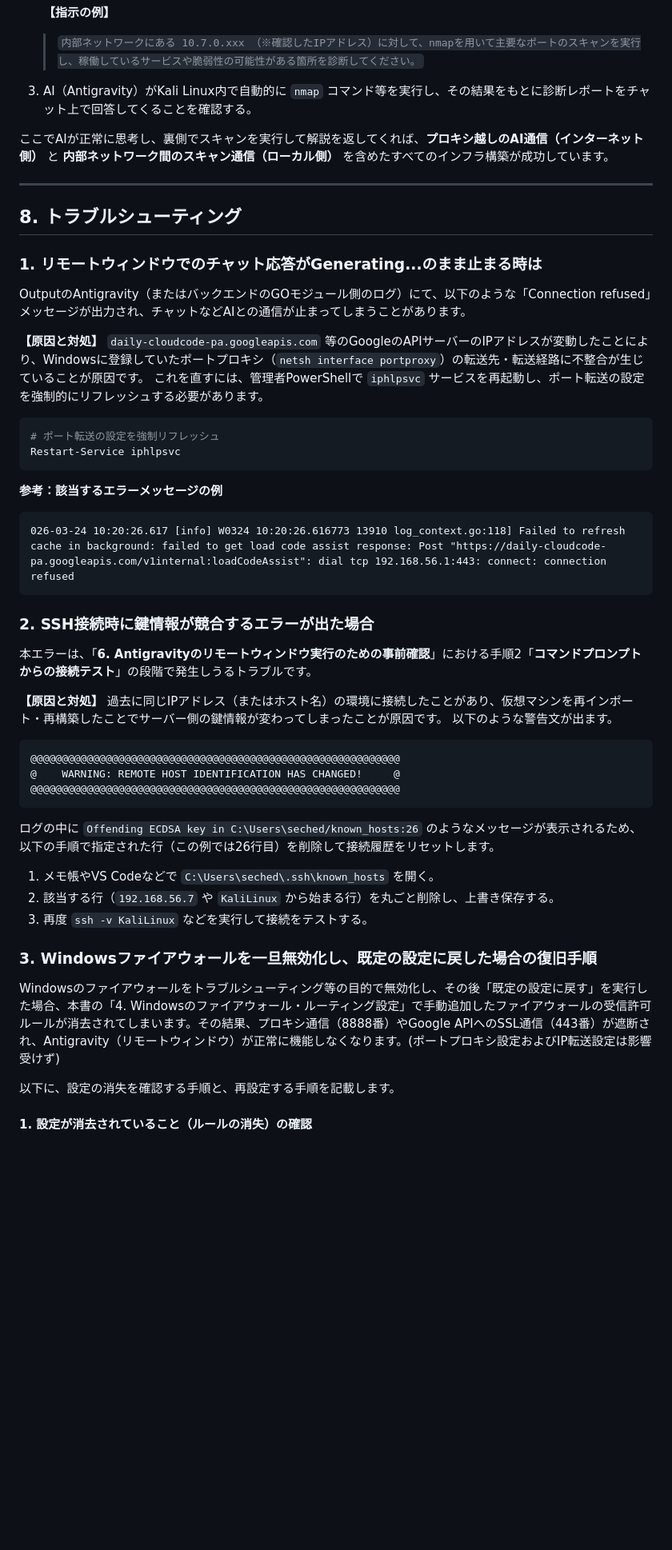
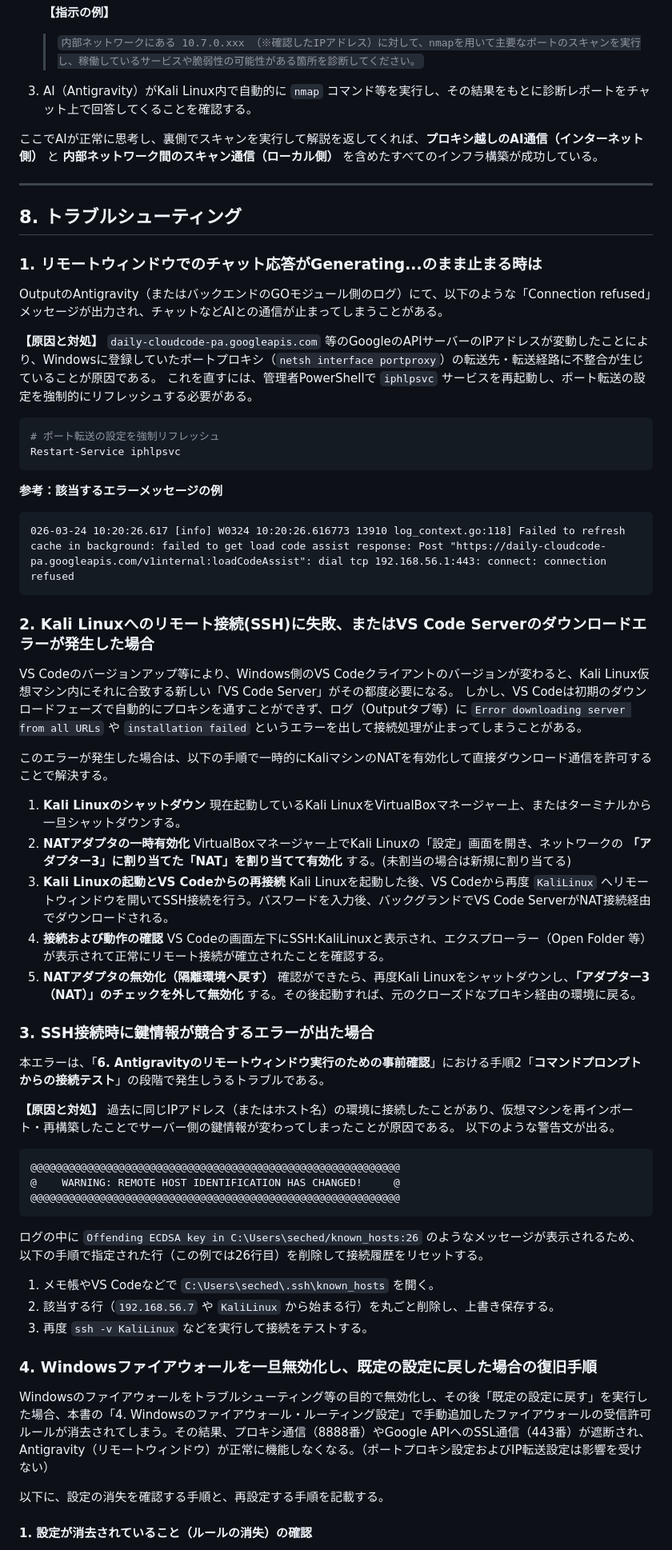
Before and after one commit to Seched-Yoneda/seched-virtual-ics-labs, a Markdown page: security-lab-manager/AIエージェントを活用したKali Linux診断環境セットアップ手順.md, the part around one of its changes. Shown at 80% size. GitHub-like rendering; blank space fills up the shorter version.

````diff
--- a/security-lab-manager/AIエージェントを活用したKali Linux診断環境セットアップ手順.md
+++ b/security-lab-manager/AIエージェントを活用したKali Linux診断環境セットアップ手順.md
@@ -305,23 +320,20 @@ VS Codeのリモート設定で変更した内容は、バックグラウンド
 
 3. AI（Antigravity）がKali Linux内で自動的に `nmap` コマンド等を実行し、その結果をもとに診断レポートをチャット上で回答してくることを確認する。
 
-ここでAIが正常に思考し、裏側でスキャンを実行して解説を返してくれば、**プロキシ越しのAI通信（インターネット側）** と **内部ネットワーク間のスキャン通信（ローカル側）** を含めたすべてのインフラ構築が成功しています。
-
-
-
-
+ここでAIが正常に思考し、裏側でスキャンを実行して解説を返してくれば、**プロキシ越しのAI通信（インターネット側）** と **内部ネットワーク間のスキャン通信（ローカル側）** を含めたすべてのインフラ構築が成功している。
 
 ---
 
 ## 8. トラブルシューティング
 
+
 ### 1. リモートウィンドウでのチャット応答がGenerating...のまま止まる時は
 
-OutputのAntigravity（またはバックエンドのGOモジュール側のログ）にて、以下のような「Connection refused」メッセージが出力され、チャットなどAIとの通信が止まってしまうことがあります。
+OutputのAntigravity（またはバックエンドのGOモジュール側のログ）にて、以下のような「Connection refused」メッセージが出力され、チャットなどAIとの通信が止まってしまうことがある。
 
 **【原因と対処】**
-`daily-cloudcode-pa.googleapis.com` 等のGoogleのAPIサーバーのIPアドレスが変動したことにより、Windowsに登録していたポートプロキシ（`netsh interface portproxy`）の転送先・転送経路に不整合が生じていることが原因です。
-これを直すには、管理者PowerShellで `iphlpsvc` サービスを再起動し、ポート転送の設定を強制的にリフレッシュする必要があります。
+`daily-cloudcode-pa.googleapis.com` 等のGoogleのAPIサーバーのIPアドレスが変動したことにより、Windowsに登録していたポートプロキシ（`netsh interface portproxy`）の転送先・転送経路に不整合が生じていることが原因である。
+これを直すには、管理者PowerShellで `iphlpsvc` サービスを再起動し、ポート転送の設定を強制的にリフレッシュする必要がある。
 
 ```powershell
 # ポート転送の設定を強制リフレッシュ
@@ -333,13 +345,31 @@ Restart-Service iphlpsvc
 026-03-24 10:20:26.617 [info] W0324 10:20:26.616773 13910 log_context.go:118] Failed to refresh cache in background: failed to get load code assist response: Post "https://daily-cloudcode-pa.googleapis.com/v1internal:loadCodeAssist": dial tcp 192.168.56.1:443: connect: connection refused
 ```
 
-### 2. SSH接続時に鍵情報が競合するエラーが出た場合
+### 2. Kali Linuxへのリモート接続(SSH)に失敗、またはVS Code Serverのダウンロードエラーが発生した場合
 
-本エラーは、「**6. Antigravityのリモートウィンドウ実行のための事前確認**」における手順2「**コマンドプロンプトからの接続テスト**」の段階で発生しうるトラブルです。
+VS Codeのバージョンアップ等により、Windows側のVS Codeクライアントのバージョンが変わると、Kali Linux仮想マシン内にそれに合致する新しい「VS Code Server」がその都度必要になる。
+しかし、VS Codeは初期のダウンロードフェーズで自動的にプロキシを通すことができず、ログ（Outputタブ等）に `Error downloading server from all URLs` や `installation failed` というエラーを出して接続処理が止まってしまうことがある。
+
+このエラーが発生した場合は、以下の手順で一時的にKaliマシンのNATを有効化して直接ダウンロード通信を許可することで解決する。
+
+1. **Kali Linuxのシャットダウン**
+   現在起動しているKali LinuxをVirtualBoxマネージャー上、またはターミナルから一旦シャットダウンする。
+2. **NATアダプタの一時有効化**
+   VirtualBoxマネージャー上でKali Linuxの「設定」画面を開き、ネットワークの **「アダプター3」に割り当てた「NAT」を割り当てて有効化** する。(未割当の場合は新規に割り当てる)
+3. **Kali Linuxの起動とVS Codeからの再接続**
+   Kali Linuxを起動した後、VS Codeから再度 `KaliLinux` へリモートウィンドウを開いてSSH接続を行う。パスワードを入力後、バックグランドでVS Code ServerがNAT接続経由でダウンロードされる。
+4. **接続および動作の確認**
+   VS Codeの画面左下にSSH:KaliLinuxと表示され、エクスプローラー（Open Folder 等）が表示されて正常にリモート接続が確立されたことを確認する。
+5. **NATアダプタの無効化（隔離環境へ戻す）**
+   確認ができたら、再度Kali Linuxをシャットダウンし、**「アダプター3（NAT）」のチェックを外して無効化** する。その後起動すれば、元のクローズドなプロキシ経由の環境に戻る。
+
+### 3. SSH接続時に鍵情報が競合するエラーが出た場合
+
+本エラーは、「**6. Antigravityのリモートウィンドウ実行のための事前確認**」における手順2「**コマンドプロンプトからの接続テスト**」の段階で発生しうるトラブルである。
 
 **【原因と対処】**
-過去に同じIPアドレス（またはホスト名）の環境に接続したことがあり、仮想マシンを再インポート・再構築したことでサーバー側の鍵情報が変わってしまったことが原因です。
-以下のような警告文が出ます。
+過去に同じIPアドレス（またはホスト名）の環境に接続したことがあり、仮想マシンを再インポート・再構築したことでサーバー側の鍵情報が変わってしまったことが原因である。
+以下のような警告文が出る。
 
 ```text
 @@@@@@@@@@@@@@@@@@@@@@@@@@@@@@@@@@@@@@@@@@@@@@@@@@@@@@@@@@@
@@ -347,17 +377,17 @@ Restart-Service iphlpsvc
 @@@@@@@@@@@@@@@@@@@@@@@@@@@@@@@@@@@@@@@@@@@@@@@@@@@@@@@@@@@
 ```
 
-ログの中に `Offending ECDSA key in C:\Users\seched/known_hosts:26` のようなメッセージが表示されるため、以下の手順で指定された行（この例では26行目）を削除して接続履歴をリセットします。
+ログの中に `Offending ECDSA key in C:\Users\seched/known_hosts:26` のようなメッセージが表示されるため、以下の手順で指定された行（この例では26行目）を削除して接続履歴をリセットする。
 
 1. メモ帳やVS Codeなどで `C:\Users\seched\.ssh\known_hosts` を開く。
 2. 該当する行（`192.168.56.7` や `KaliLinux` から始まる行）を丸ごと削除し、上書き保存する。
 3. 再度 `ssh -v KaliLinux` などを実行して接続をテストする。
 
-### 3. Windowsファイアウォールを一旦無効化し、既定の設定に戻した場合の復旧手順
+### 4. Windowsファイアウォールを一旦無効化し、既定の設定に戻した場合の復旧手順
 
-Windowsのファイアウォールをトラブルシューティング等の目的で無効化し、その後「既定の設定に戻す」を実行した場合、本書の「4. Windowsのファイアウォール・ルーティング設定」で手動追加したファイアウォールの受信許可ルールが消去されてしまいます。その結果、プロキシ通信（8888番）やGoogle APIへのSSL通信（443番）が遮断され、Antigravity（リモートウィンドウ）が正常に機能しなくなります。(ポートプロキシ設定およびIP転送設定は影響受けず)
+Windowsのファイアウォールをトラブルシューティング等の目的で無効化し、その後「既定の設定に戻す」を実行した場合、本書の「4. Windowsのファイアウォール・ルーティング設定」で手動追加したファイアウォールの受信許可ルールが消去されてしまう。その結果、プロキシ通信（8888番）やGoogle APIへのSSL通信（443番）が遮断され、Antigravity（リモートウィンドウ）が正常に機能しなくなる。（ポートプロキシ設定およびIP転送設定は影響を受けない）
 
-以下に、設定の消失を確認する手順と、再設定する手順を記載します。
+以下に、設定の消失を確認する手順と、再設定する手順を記載する。
 
 #### 1. 設定が消去されていること（ルールの消失）の確認
 
````
Also changed, not shown: other parts of security-lab-manager/AIエージェントを活用したKali Linux診断環境セットアップ手順.md (+42 -43 lines), security-lab-manager/Kali_Linux_Diagnostic_Environment_Setup_with_AI_Agent_en.md (+25 -24 lines).
